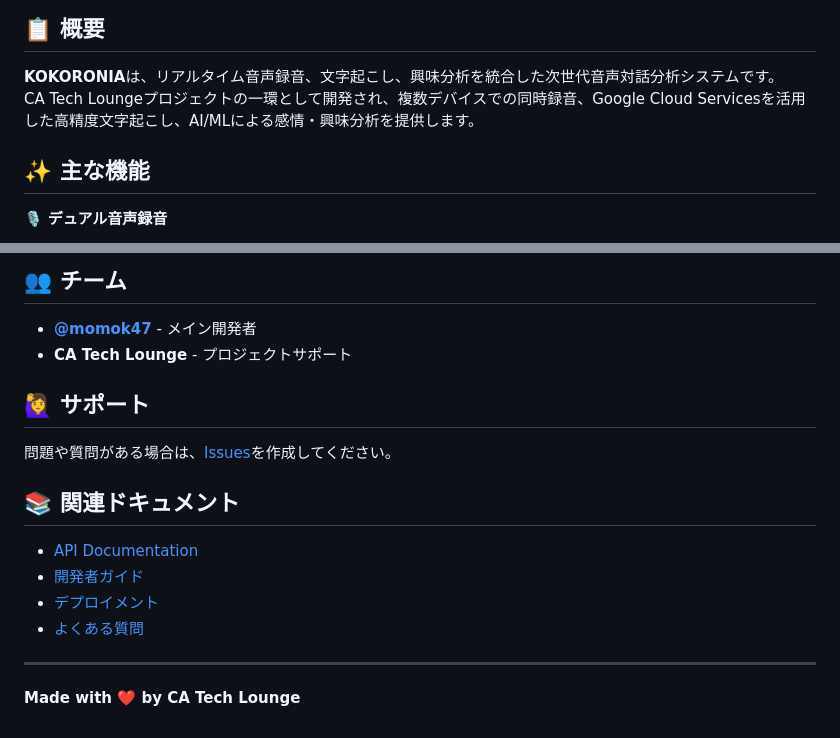
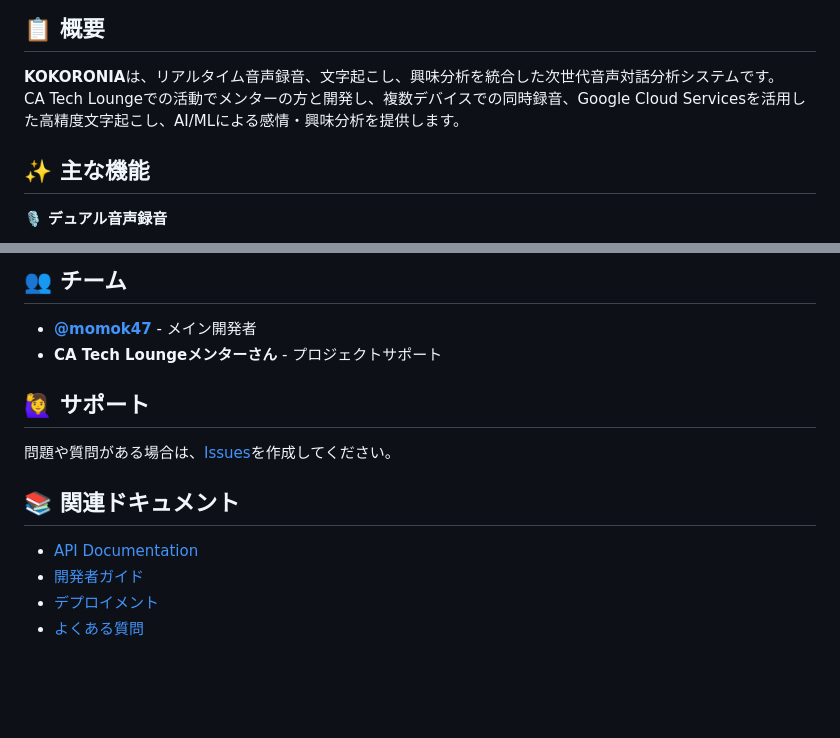
Before and after one commit to momok47/kokoronia, a Markdown page: README.md, 2 parts joined by grey strips. Rendered like a GitHub page; blank space fills up the shorter version.

Commit message:
✏️ Update README.md: Personalize project description
🎯 Changes:
- Updated project description to reflect mentor collaboration
- Changed team credit to 'CA Tech Loungeメンターさん' for accuracy
- Removed generic footer for cleaner presentation

📝 Makes the README more personal and accurate to the development context

```diff
--- a/README.md
+++ b/README.md
@@ -8,7 +8,7 @@
 ## 📋 概要
 
 **KOKORONIA**は、リアルタイム音声録音、文字起こし、興味分析を統合した次世代音声対話分析システムです。
-CA Tech Loungeプロジェクトの一環として開発され、複数デバイスでの同時録音、Google Cloud Servicesを活用した高精度文字起こし、AI/MLによる感情・興味分析を提供します。
+CA Tech Loungeでの活動でメンターの方と開発し、複数デバイスでの同時録音、Google Cloud Servicesを活用した高精度文字起こし、AI/MLによる感情・興味分析を提供します。
 
 ## ✨ 主な機能
 
@@ -204,7 +204,7 @@ DATABASE_URL=sqlite:///db.sqlite3
 ## 👥 チーム
 
 - **[@momok47](https://github.com/momok47)** - メイン開発者
-- **CA Tech Lounge** - プロジェクトサポート
+- **CA Tech Loungeメンターさん** - プロジェクトサポート
 
 ## 🙋‍♀️ サポート
 
@@ -216,7 +216,3 @@ DATABASE_URL=sqlite:///db.sqlite3
 - [開発者ガイド](docs/development.md)
 - [デプロイメント](docs/deployment.md)
 - [よくある質問](docs/faq.md)
-
----
-
-**Made with ❤️ by CA Tech Lounge**
```
